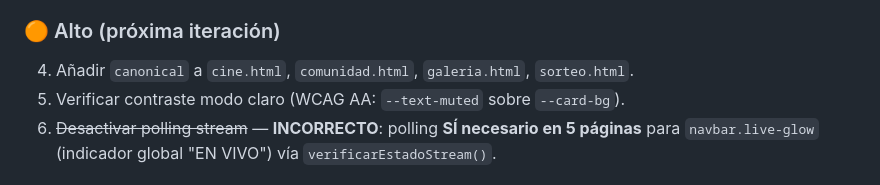
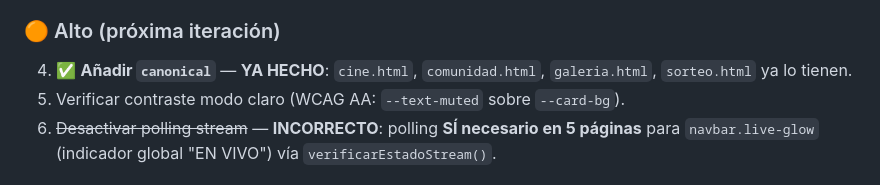
Before and after one commit to Chary-lab/LaGochaGaming, a Markdown page: agent.md, the part around the change. Rendered like a GitHub page.

```diff
--- a/agent.md
+++ b/agent.md
@@ -224,7 +224,7 @@ Todo lo siguiente está implementado y revisado contra la BD real de Supabase:
 3. ✅ **`galeria.html` línea 770**: `await cargarTopGlobal()` movido **antes** del mapeo, incondicional — badges TOP aparecen en primera carga.
 
 ### 🟠 Alto (próxima iteración)
-4. Añadir `canonical` a `cine.html`, `comunidad.html`, `galeria.html`, `sorteo.html`.
+4. ✅ **Añadir `canonical`** — **YA HECHO**: `cine.html`, `comunidad.html`, `galeria.html`, `sorteo.html` ya lo tienen.
 5. Verificar contraste modo claro (WCAG AA: `--text-muted` sobre `--card-bg`).
 6. ~~Desactivar polling stream~~ — **INCORRECTO**: polling **SÍ necesario en 5 páginas** para `navbar.live-glow` (indicador global "EN VIVO") vía `verificarEstadoStream()`.
 
```
Also changed, not shown: AUDITORIA.md (+2 -2 lines).
